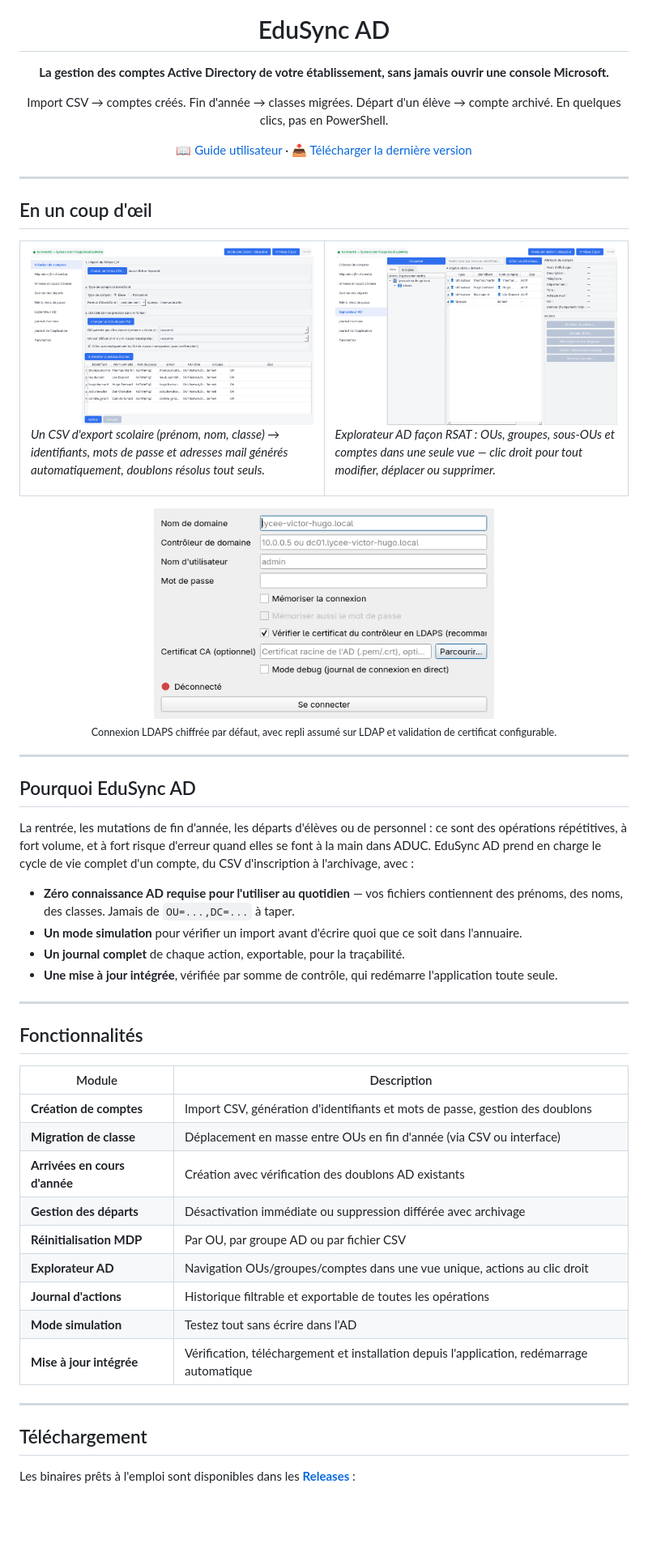
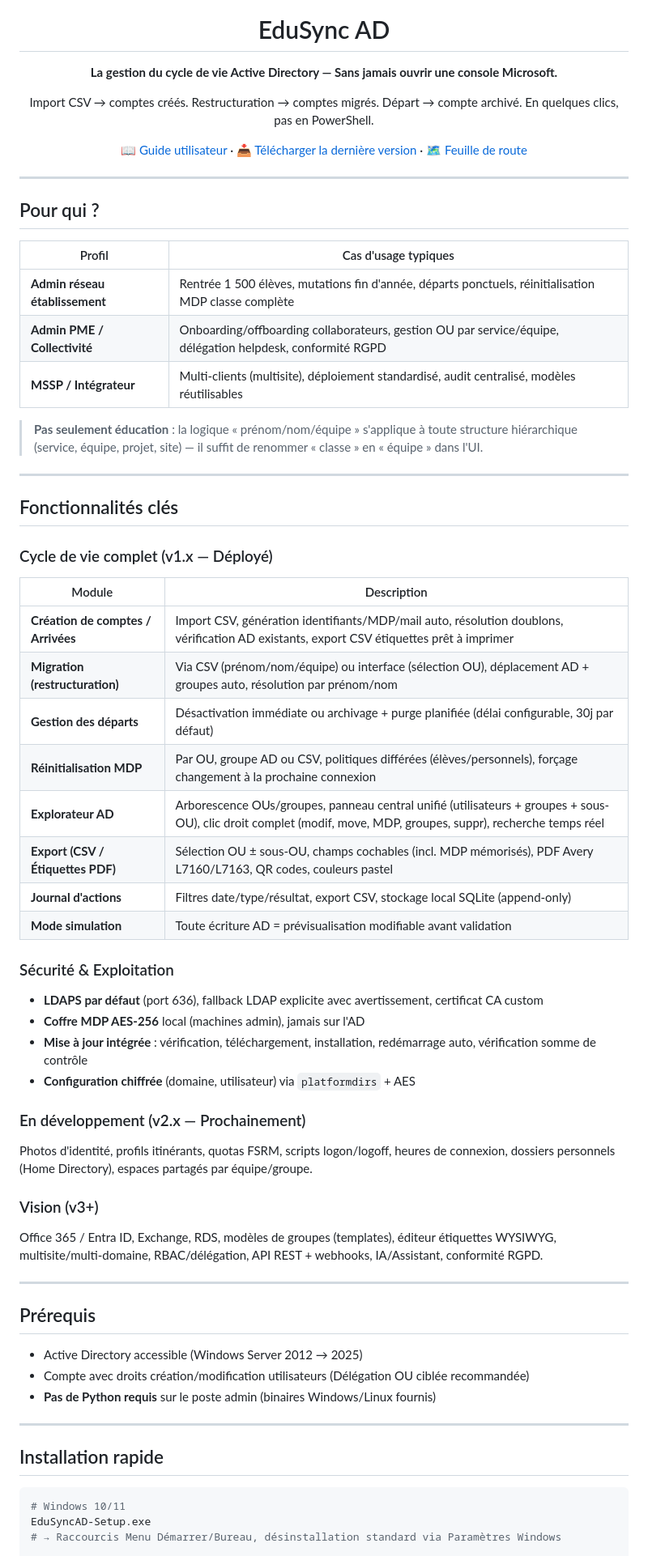
Before and after one commit to Estemobs/EduSync-AD, a Markdown page: README.md, the part around one of its changes. Shown at 81% size. Rendered like a GitHub page; blank space fills up the shorter version.

Commit message:
Update ROADMAP.md (T0/T1/T2 foundations, plugin system, multisite) and rewrite README.md (generic orientation, PME/collectivités)

````diff
--- a/README.md
+++ b/README.md
@@ -4,73 +4,76 @@
 
 # EduSync AD
 
-**La gestion des comptes Active Directory de votre établissement, sans jamais ouvrir une console Microsoft.**
+**La gestion du cycle de vie Active Directory — Sans jamais ouvrir une console Microsoft.**
 
-Import CSV → comptes créés. Fin d'année → classes migrées. Départ d'un élève → compte archivé. En quelques clics, pas en PowerShell.
+Import CSV → comptes créés. Restructuration → comptes migrés. Départ → compte archivé.
+En quelques clics, pas en PowerShell.
 
-📖 [Guide utilisateur](docs/guide_utilisateur.md) · 📥 [Télécharger la dernière version](../../releases/latest)
+📖 [Guide utilisateur](docs/guide_utilisateur.md) · 📥 [Télécharger la dernière version](../../releases/latest) · 🗺️ [Feuille de route](ROADMAP.md)
 
 </div>
 
 ---
 
-## En un coup d'œil
+## Pour qui ?
 
-<table>
-<tr>
-<td width="50%">
+| Profil | Cas d'usage typiques |
+|--------|---------------------|
+| **Admin réseau établissement** | Rentrée 1 500 élèves, mutations fin d'année, départs ponctuels, réinitialisation MDP classe complète |
+| **Admin PME / Collectivité** | Onboarding/offboarding collaborateurs, gestion OU par service/équipe, délégation helpdesk, conformité RGPD |
+| **MSSP / Intégrateur** | Multi-clients (multisite), déploiement standardisé, audit centralisé, modèles réutilisables |
 
-<img src="docs/screenshots/module1_creation_comptes.png" alt="Création de comptes en masse depuis un CSV">
-
-*Un CSV d'export scolaire (prénom, nom, classe) → identifiants, mots de passe et adresses mail générés automatiquement, doublons résolus tout seuls.*
-
-</td>
-<td width="50%">
-
-<img src="docs/screenshots/module6_explorateur_ad.png" alt="Explorateur AD façon RSAT">
-
-*Explorateur AD façon RSAT : OUs, groupes, sous-OUs et comptes dans une seule vue — clic droit pour tout modifier, déplacer ou supprimer.*
-
-</td>
-</tr>
-</table>
-
-<div align="center">
-<img src="docs/screenshots/login.png" alt="Écran de connexion" width="420">
-
-<sub>Connexion LDAPS chiffrée par défaut, avec repli assumé sur LDAP et validation de certificat configurable.</sub>
-</div>
+> **Pas seulement éducation** : la logique « prénom/nom/équipe » s'applique à toute structure
+> hiérarchique (service, équipe, projet, site) — il suffit de renommer « classe » en « équipe » dans l'UI.
 
 ---
 
-## Pourquoi EduSync AD
+## Fonctionnalités clés
 
-La rentrée, les mutations de fin d'année, les départs d'élèves ou de personnel : ce sont des opérations répétitives, à fort volume, et à fort risque d'erreur quand elles se font à la main dans ADUC. EduSync AD prend en charge le cycle de vie complet d'un compte, du CSV d'inscription à l'archivage, avec :
+### Cycle de vie complet (v1.x — Déployé)
 
-- **Zéro connaissance AD requise pour l'utiliser au quotidien** — vos fichiers contiennent des prénoms, des noms, des classes. Jamais de `OU=...,DC=...` à taper.
-- **Un mode simulation** pour vérifier un import avant d'écrire quoi que ce soit dans l'annuaire.
-- **Un journal complet** de chaque action, exportable, pour la traçabilité.
-- **Une mise à jour intégrée**, vérifiée par somme de contrôle, qui redémarre l'application toute seule.
+| Module | Description |
+|--------|-------------|
+| **Création de comptes / Arrivées** | Import CSV, génération identifiants/MDP/mail auto, résolution doublons, vérification AD existants, export CSV étiquettes prêt à imprimer |
+| **Migration (restructuration)** | Via CSV (prénom/nom/équipe) ou interface (sélection OU), déplacement AD + groupes auto, résolution par prénom/nom |
+| **Gestion des départs** | Désactivation immédiate ou archivage + purge planifiée (délai configurable, 30j par défaut) |
+| **Réinitialisation MDP** | Par OU, groupe AD ou CSV, politiques différées (élèves/personnels), forçage changement à la prochaine connexion |
+| **Explorateur AD** | Arborescence OUs/groupes, panneau central unifié (utilisateurs + groupes + sous-OU), clic droit complet (modif, move, MDP, groupes, suppr), recherche temps réel |
+| **Export (CSV / Étiquettes PDF)** | Sélection OU ± sous-OU, champs cochables (incl. MDP mémorisés), PDF Avery L7160/L7163, QR codes, couleurs pastel |
+| **Journal d'actions** | Filtres date/type/résultat, export CSV, stockage local SQLite (append-only) |
+| **Mode simulation** | Toute écriture AD = prévisualisation modifiable avant validation |
+
+### Sécurité & Exploitation
+
+- **LDAPS par défaut** (port 636), fallback LDAP explicite avec avertissement, certificat CA custom
+- **Coffre MDP AES-256** local (machines admin), jamais sur l'AD
+- **Mise à jour intégrée** : vérification, téléchargement, installation, redémarrage auto, vérification somme de contrôle
+- **Configuration chiffrée** (domaine, utilisateur) via `platformdirs` + AES
+
+### En développement (v2.x — Prochainement)
+
+Photos d'identité, profils itinérants, quotas FSRM, scripts logon/logoff, heures de connexion,
+dossiers personnels (Home Directory), espaces partagés par équipe/groupe.
+
+### Vision (v3+)
+
+Office 365 / Entra ID, Exchange, RDS, modèles de groupes (templates), éditeur étiquettes WYSIWYG,
+multisite/multi-domaine, RBAC/délégation, API REST + webhooks, IA/Assistant, conformité RGPD.
 
 ---
 
-## Fonctionnalités
+## Prérequis
 
-| Module | Description |
-|--------|-------------|
-| **Création de comptes** | Import CSV, génération d'identifiants et mots de passe, gestion des doublons |
-| **Migration de classe** | Déplacement en masse entre OUs en fin d'année (via CSV ou interface) |
-| **Arrivées en cours d'année** | Création avec vérification des doublons AD existants |
-| **Gestion des départs** | Désactivation immédiate ou suppression différée avec archivage |
-| **Réinitialisation MDP** | Par OU, par groupe AD ou par fichier CSV |
-| **Explorateur AD** | Navigation OUs/groupes/comptes dans une vue unique, actions au clic droit |
-| **Journal d'actions** | Historique filtrable et exportable de toutes les opérations |
-| **Mode simulation** | Testez tout sans écrire dans l'AD |
-| **Mise à jour intégrée** | Vérification, téléchargement et installation depuis l'application, redémarrage automatique |
+- Active Directory accessible (Windows Server 2012 → 2025)
+- Compte avec droits création/modification utilisateurs (Délégation OU ciblée recommandée)
+- **Pas de Python requis** sur le poste admin (binaires Windows/Linux fournis)
 
 ---
 
-## Téléchargement
+## Installation rapide
 
-Les binaires prêts à l'emploi sont disponibles dans les [**Releases**](../../releases/latest) :
+```bash
+# Windows 10/11
+EduSyncAD-Setup.exe
+# → Raccourcis Menu Démarrer/Bureau, désinstallation standard via Paramètres Windows
 
````
Also changed, not shown: other parts of README.md (+19 -47 lines), ROADMAP.md (+29 -19 lines).
